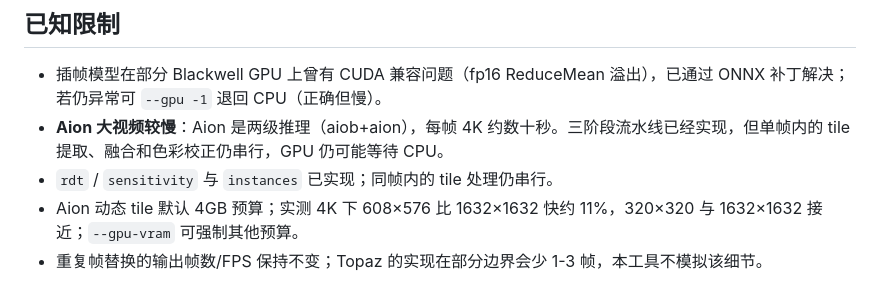
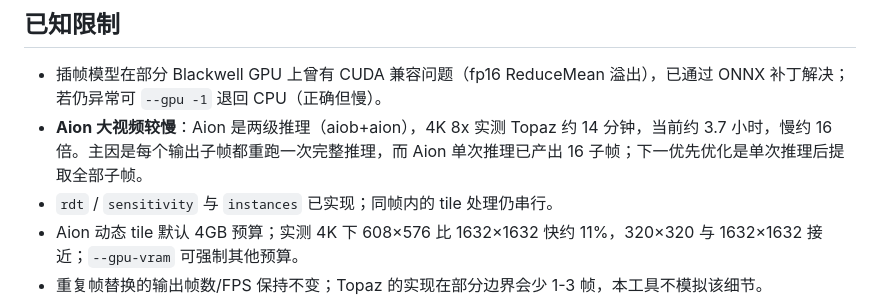
Before and after one commit to zyoung11/Gopaz, a Markdown page: tvai/README.md, the part around the change. GitHub-like rendering.

Commit message:
doc: - 记录 Aion 8x 在 test.mov 上与 Topaz 的耗时对比 - 新增单次推理提取全部子帧的优化待办

```diff
--- a/tvai/README.md
+++ b/tvai/README.md
@@ -148,7 +148,7 @@ TVAI_E2E=1 TVAI_E2E_GPU=1 TVAI_E2E_AION=1 go test ./internal/pipeline -run TestE
 ## 已知限制
 
 - 插帧模型在部分 Blackwell GPU 上曾有 CUDA 兼容问题（fp16 ReduceMean 溢出），已通过 ONNX 补丁解决；若仍异常可 `--gpu -1` 退回 CPU（正确但慢）。
-- **Aion 大视频较慢**：Aion 是两级推理（aiob+aion），每帧 4K 约数十秒。三阶段流水线已经实现，但单帧内的 tile 提取、融合和色彩校正仍串行，GPU 仍可能等待 CPU。
+- **Aion 大视频较慢**：Aion 是两级推理（aiob+aion），4K 8x 实测 Topaz 约 14 分钟，当前约 3.7 小时，慢约 16 倍。主因是每个输出子帧都重跑一次完整推理，而 Aion 单次推理已产出 16 子帧；下一优先优化是单次推理后提取全部子帧。
 - `rdt` / `sensitivity` 与 `instances` 已实现；同帧内的 tile 处理仍串行。
 - Aion 动态 tile 默认 4GB 预算；实测 4K 下 608×576 比 1632×1632 快约 11%，320×320 与 1632×1632 接近；`--gpu-vram` 可强制其他预算。
 - 重复帧替换的输出帧数/FPS 保持不变；Topaz 的实现在部分边界会少 1-3 帧，本工具不模拟该细节。
```
Also changed, not shown: TOPAZ逆向复刻-调查与方案.md (+25 -0 lines), TOPAZ逆向核验报告.md (+24 -1 lines).
